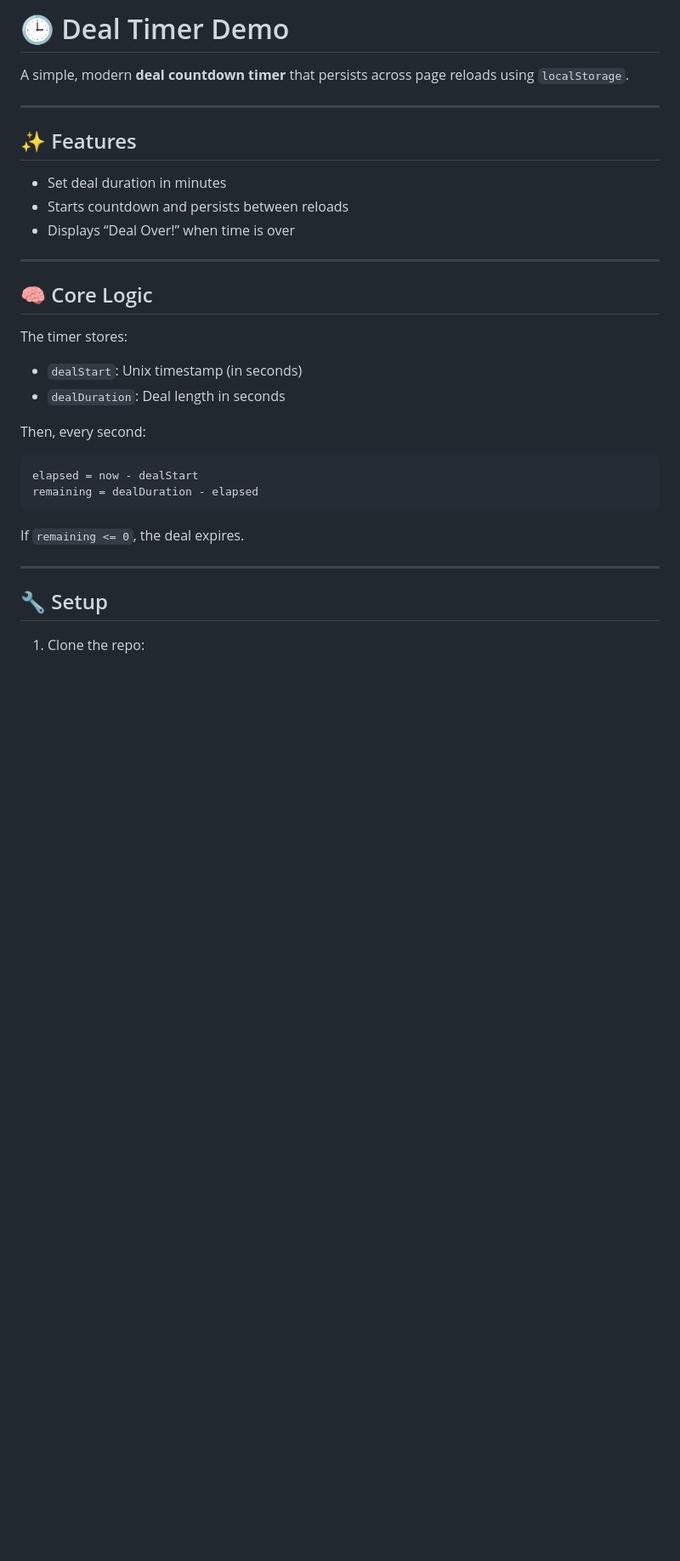
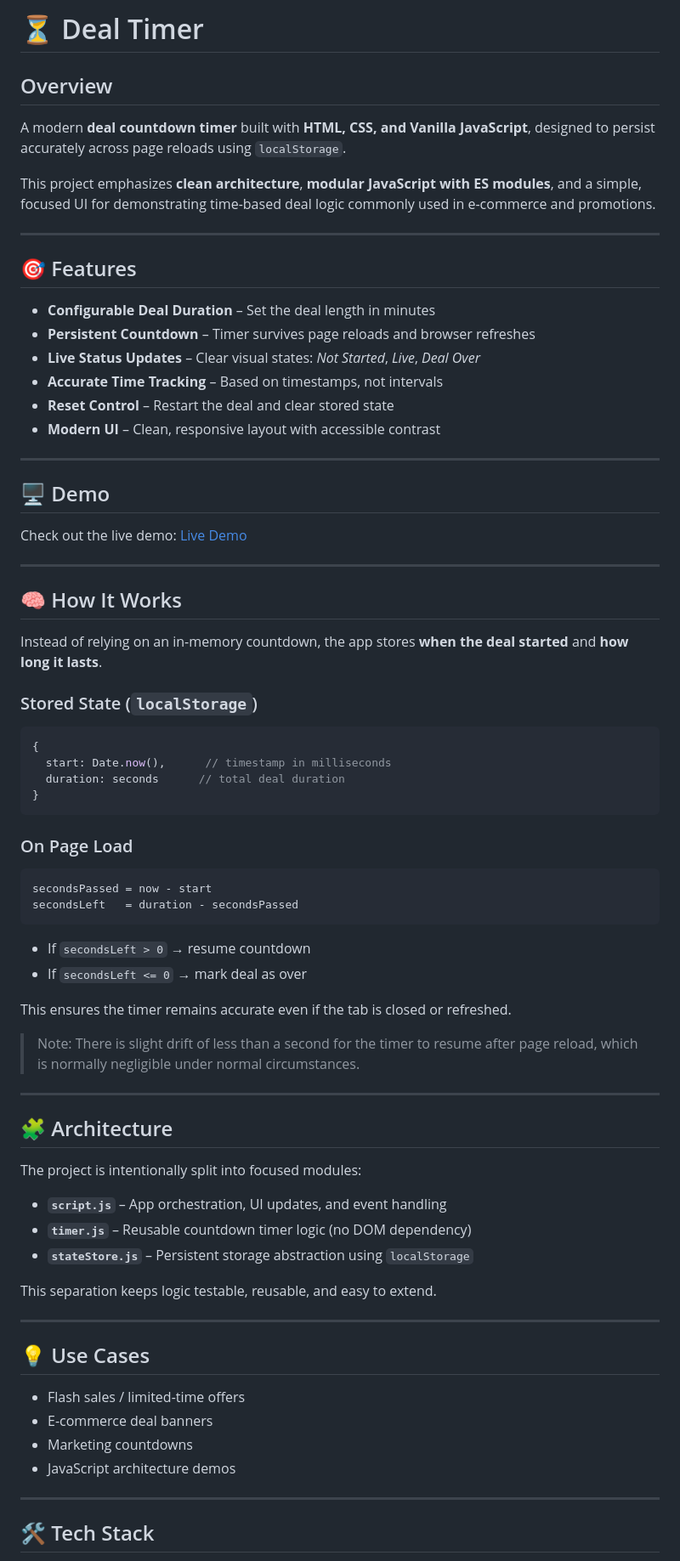
Before and after one commit to ridd418/deal-timer, a Markdown page: README.md, the part around the change printed below. Shown: that part at 85% size. Rendered like a GitHub page; blank space fills up the shorter version.

Commit message:
B0: Finished JavaScript refactor and project overhaul

````diff
--- a/README.md
+++ b/README.md
@@ -1,32 +1,79 @@
-# 🕒 Deal Timer Demo
+# ⏳ Deal Timer
 
-A simple, modern **deal countdown timer** that persists across page reloads using `localStorage`.
+## Overview
+A modern **deal countdown timer** built with **HTML, CSS, and Vanilla JavaScript**, designed to persist accurately across page reloads using `localStorage`.
+
+This project emphasizes **clean architecture**, **modular JavaScript with ES modules**, and a simple, focused UI for demonstrating time-based deal logic commonly used in e-commerce and promotions.
 
 ---
 
-## ✨ Features
-- Set deal duration in minutes
-- Starts countdown and persists between reloads
-- Displays “Deal Over!” when time is over
+## 🎯 Features
+
+- **Configurable Deal Duration** – Set the deal length in minutes
+- **Persistent Countdown** – Timer survives page reloads and browser refreshes
+- **Live Status Updates** – Clear visual states: *Not Started*, *Live*, *Deal Over*
+- **Accurate Time Tracking** – Based on timestamps, not intervals
+- **Reset Control** – Restart the deal and clear stored state
+- **Modern UI** – Clean, responsive layout with accessible contrast
 
 ---
 
-## 🧠 Core Logic
+## 🖥️ Demo
 
-The timer stores:
-- `dealStart`: Unix timestamp (in seconds)
-- `dealDuration`: Deal length in seconds
-
-Then, every second:
-```js
-elapsed = now - dealStart
-remaining = dealDuration - elapsed
-```
-
-If `remaining <= 0`, the deal expires.
+Check out the live demo:
+<a href="https://ridd418.github.io/deal-timer/src" target="_blank" rel="noopener noreferrer">
+  Live Demo
+</a>
 
 ---
 
-## 🔧 Setup
+## 🧠 How It Works
 
-1. Clone the repo:
+Instead of relying on an in-memory countdown, the app stores **when the deal started** and **how long it lasts**.
+
+### Stored State (`localStorage`)
+```js
+{
+  start: Date.now(),      // timestamp in milliseconds
+  duration: seconds      // total deal duration
+}
+```
+
+### On Page Load
+```js
+secondsPassed = now - start
+secondsLeft   = duration - secondsPassed
+```
+
+- If `secondsLeft > 0` → resume countdown
+- If `secondsLeft <= 0` → mark deal as over
+
+This ensures the timer remains accurate even if the tab is closed or refreshed.
+
+> Note: There is slight drift of less than a second for the timer to resume after page reload, which is normally negligible under normal circumstances.
+
+---
+
+## 🧩 Architecture
+
+The project is intentionally split into focused modules:
+
+- **`script.js`** – App orchestration, UI updates, and event handling
+- **`timer.js`** – Reusable countdown timer logic (no DOM dependency)
+- **`stateStore.js`** – Persistent storage abstraction using `localStorage`
+
+This separation keeps logic testable, reusable, and easy to extend.
+
+---
+
+## 💡 Use Cases
+
+- Flash sales / limited-time offers
+- E-commerce deal banners
+- Marketing countdowns
+- JavaScript architecture demos
+
+---
+
+## 🛠️ Tech Stack
+
````
Also changed, not shown: other parts of README.md (+42 -8 lines), media/screenshot.png (added), 10 other files.
